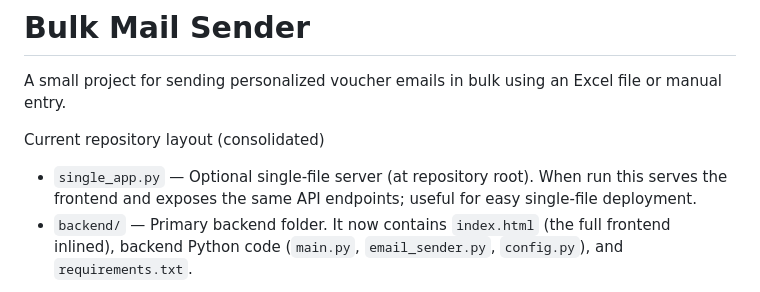
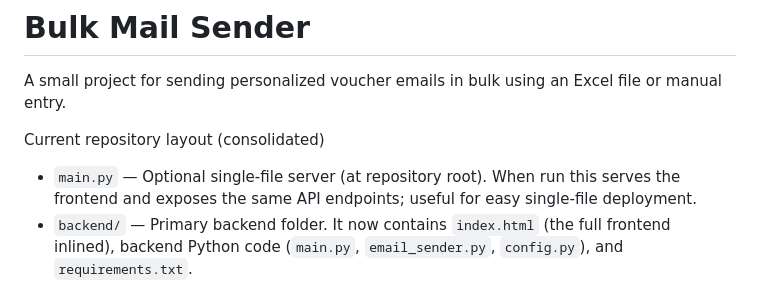
Before and after one commit to Shambhu7714/bulk-mail-send-, a Markdown page: README.md, the part around the change. GitHub-like rendering.

Commit message:
Rename single_app.py to main.py in README

```diff
--- a/README.md
+++ b/README.md
@@ -5,7 +5,7 @@ A small project for sending personalized voucher emails in bulk using an Excel f
 
 Current repository layout (consolidated)
 
-- `single_app.py` — Optional single-file server (at repository root). When run this serves the frontend and exposes the same API endpoints; useful for easy single-file deployment.
+- `main.py` — Optional single-file server (at repository root). When run this serves the frontend and exposes the same API endpoints; useful for easy single-file deployment.
 - `backend/` — Primary backend folder. It now contains `index.html` (the full frontend inlined), backend Python code (`main.py`, `email_sender.py`, `config.py`), and `requirements.txt`.
 
 What changed
```
